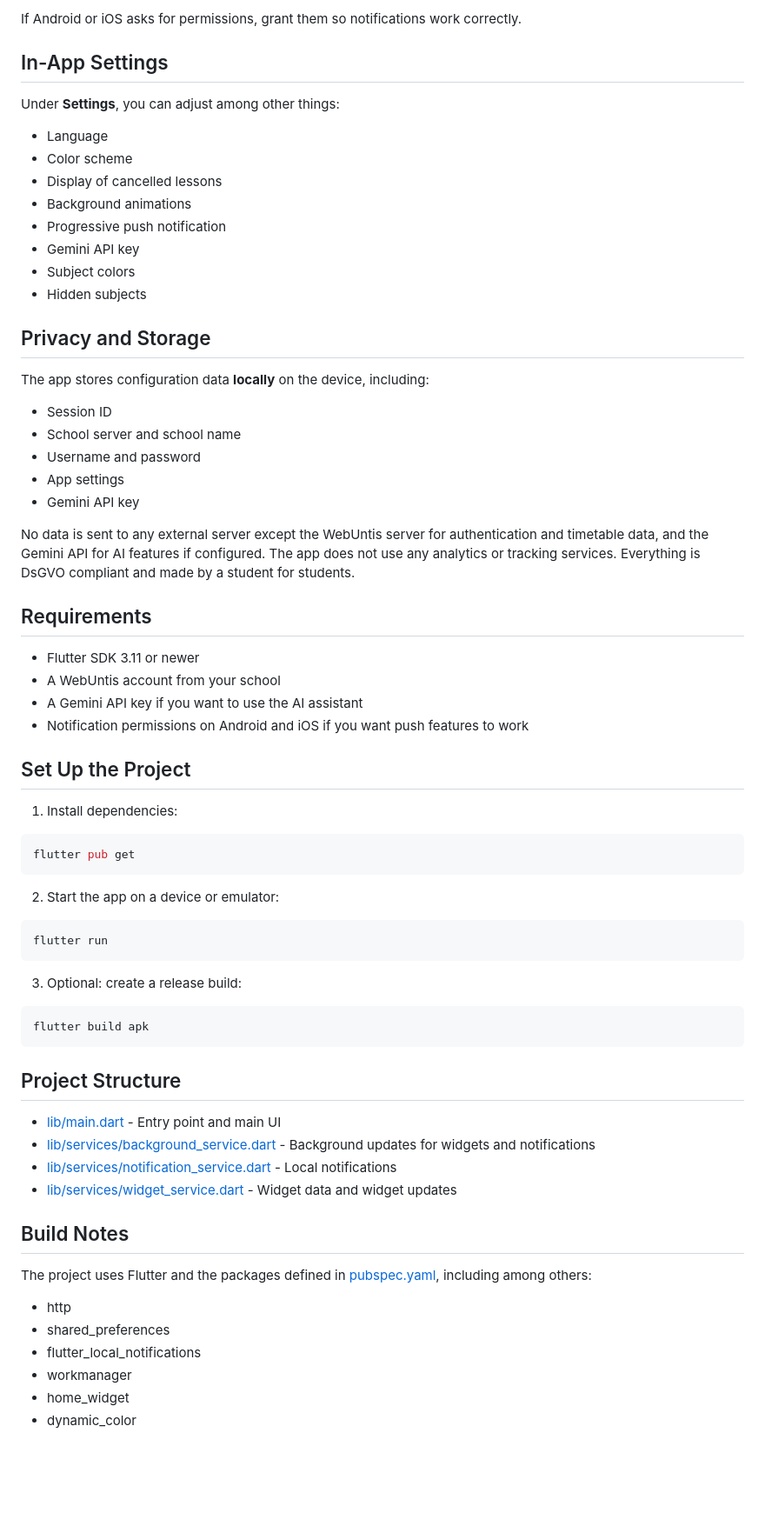
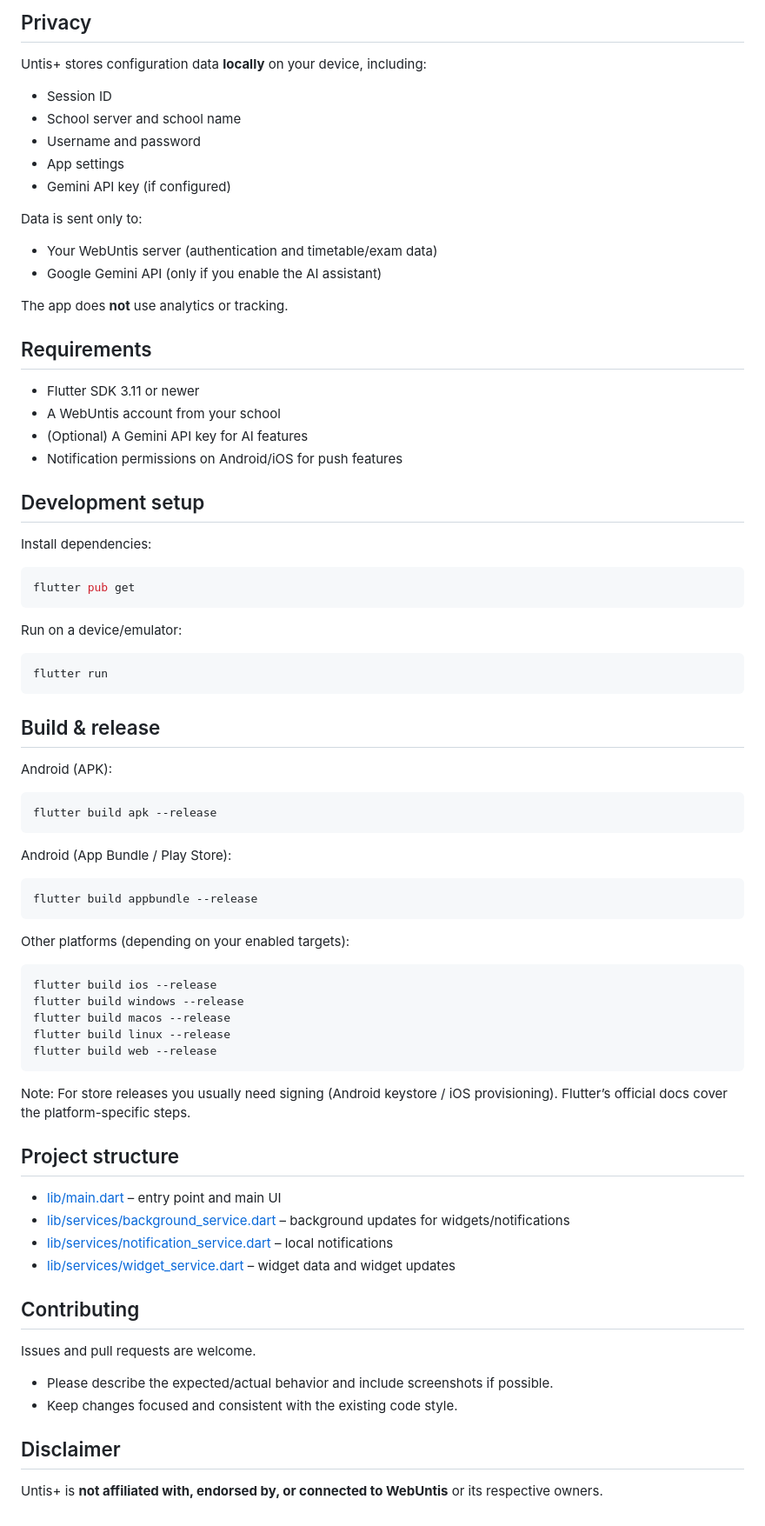
Before and after one commit to ninocss/UntisPlus, a Markdown page: README.md, the part around one of its changes. Shown at 87% size. Drawn GitHub-style; blank space fills up the shorter version.

Commit message:
Refactor code structure for improved readability and maintainability

````diff
--- a/README.md
+++ b/README.md
@@ -53,73 +85,82 @@ Untis+ can load data in the background to keep notifications and widgets up to d
 
-If Android or iOS asks for permissions, grant them so notifications work correctly.
+## Privacy
 
-## In-App Settings
-
-Under **Settings**, you can adjust among other things:
-
-- Language
-- Color scheme
-- Display of cancelled lessons
-- Background animations
-- Progressive push notification
-- Gemini API key
-- Subject colors
-- Hidden subjects
-
-## Privacy and Storage
-
-The app stores configuration data **locally** on the device, including:
+Untis+ stores configuration data **locally** on your device, including:
 
 - Session ID
 - School server and school name
 - Username and password
 - App settings
-- Gemini API key
+- Gemini API key (if configured)
 
-No data is sent to any external server except the WebUntis server for authentication and timetable data, and the Gemini API for AI features if configured. The app does not use any analytics or tracking services. Everything is DsGVO compliant and made by a student for students.
+Data is sent only to:
+
+- Your WebUntis server (authentication and timetable/exam data)
+- Google Gemini API (only if you enable the AI assistant)
+
+The app does **not** use analytics or tracking.
 
 ## Requirements
 
 - Flutter SDK 3.11 or newer
 - A WebUntis account from your school
-- A Gemini API key if you want to use the AI assistant
-- Notification permissions on Android and iOS if you want push features to work
+- (Optional) A Gemini API key for AI features
+- Notification permissions on Android/iOS for push features
 
-## Set Up the Project
+## Development setup
 
-1. Install dependencies:
+Install dependencies:
 
 ```bash
 flutter pub get
 ```
 
-2. Start the app on a device or emulator:
+Run on a device/emulator:
 
 ```bash
 flutter run
 ```
 
-3. Optional: create a release build:
+## Build & release
+
+Android (APK):
 
 ```bash
-flutter build apk
+flutter build apk --release
 ```
 
+Android (App Bundle / Play Store):
 
-## Project Structure
+```bash
+flutter build appbundle --release
+```
 
-- [lib/main.dart](lib/main.dart) - Entry point and main UI
-- [lib/services/background_service.dart](lib/services/background_service.dart) - Background updates for widgets and notifications
-- [lib/services/notification_service.dart](lib/services/notification_service.dart) - Local notifications
-- [lib/services/widget_service.dart](lib/services/widget_service.dart) - Widget data and widget updates
+Other platforms (depending on your enabled targets):
 
-## Build Notes
+```bash
+flutter build ios --release
+flutter build windows --release
+flutter build macos --release
+flutter build linux --release
+flutter build web --release
+```
 
-The project uses Flutter and the packages defined in [pubspec.yaml](pubspec.yaml), including among others:
+Note: For store releases you usually need signing (Android keystore / iOS provisioning). Flutter’s official docs cover the platform-specific steps.
 
-- http
-- shared_preferences
-- flutter_local_notifications
-- workmanager
-- home_widget
-- dynamic_color
+## Project structure
+
+- [lib/main.dart](lib/main.dart) – entry point and main UI
+- [lib/services/background_service.dart](lib/services/background_service.dart) – background updates for widgets/notifications
+- [lib/services/notification_service.dart](lib/services/notification_service.dart) – local notifications
+- [lib/services/widget_service.dart](lib/services/widget_service.dart) – widget data and widget updates
+
+## Contributing
+
+Issues and pull requests are welcome.
+
+- Please describe the expected/actual behavior and include screenshots if possible.
+- Keep changes focused and consistent with the existing code style.
+
+## Disclaimer
+
+Untis+ is **not affiliated with, endorsed by, or connected to WebUntis** or its respective owners.
````
Also changed, not shown: other parts of README.md (+60 -28 lines), assets/github/app_banner.png (added), 9 other files.
